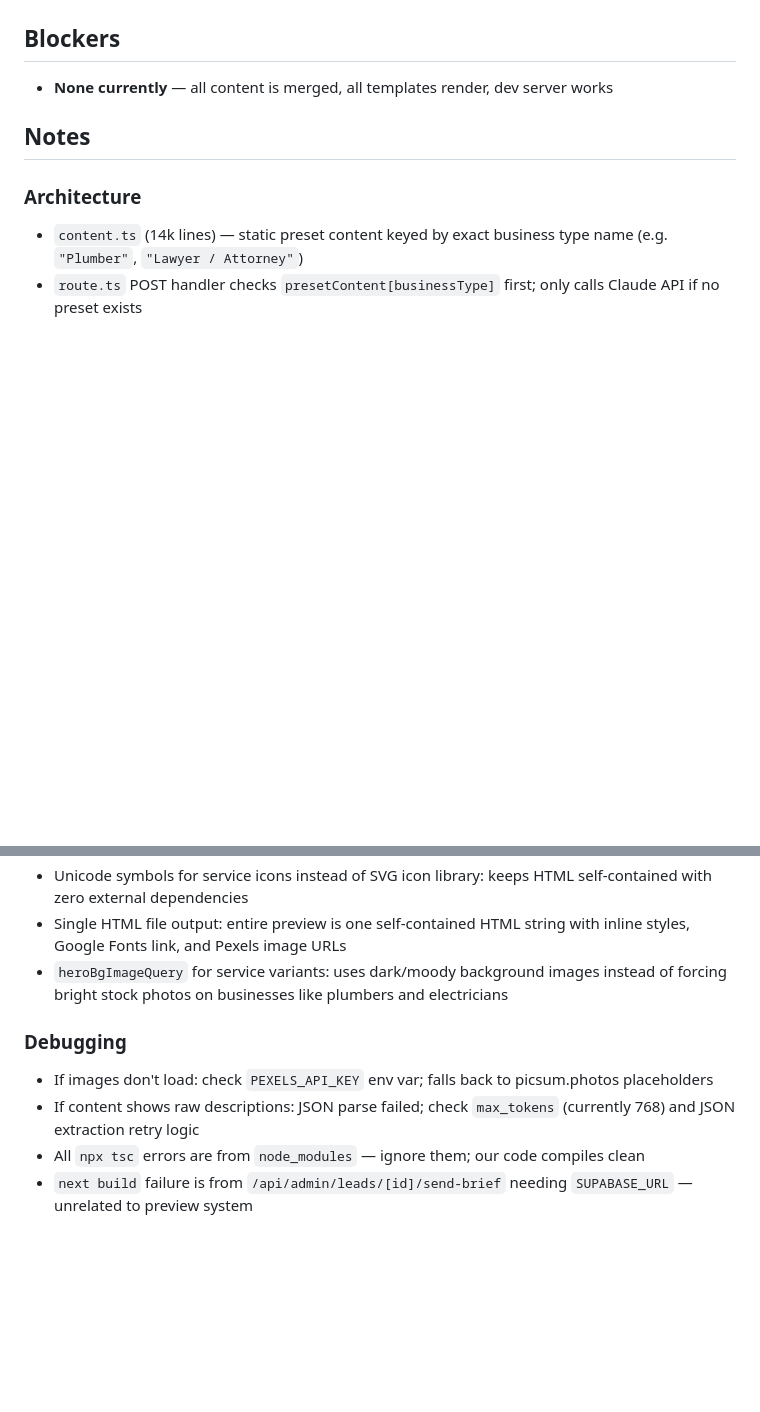
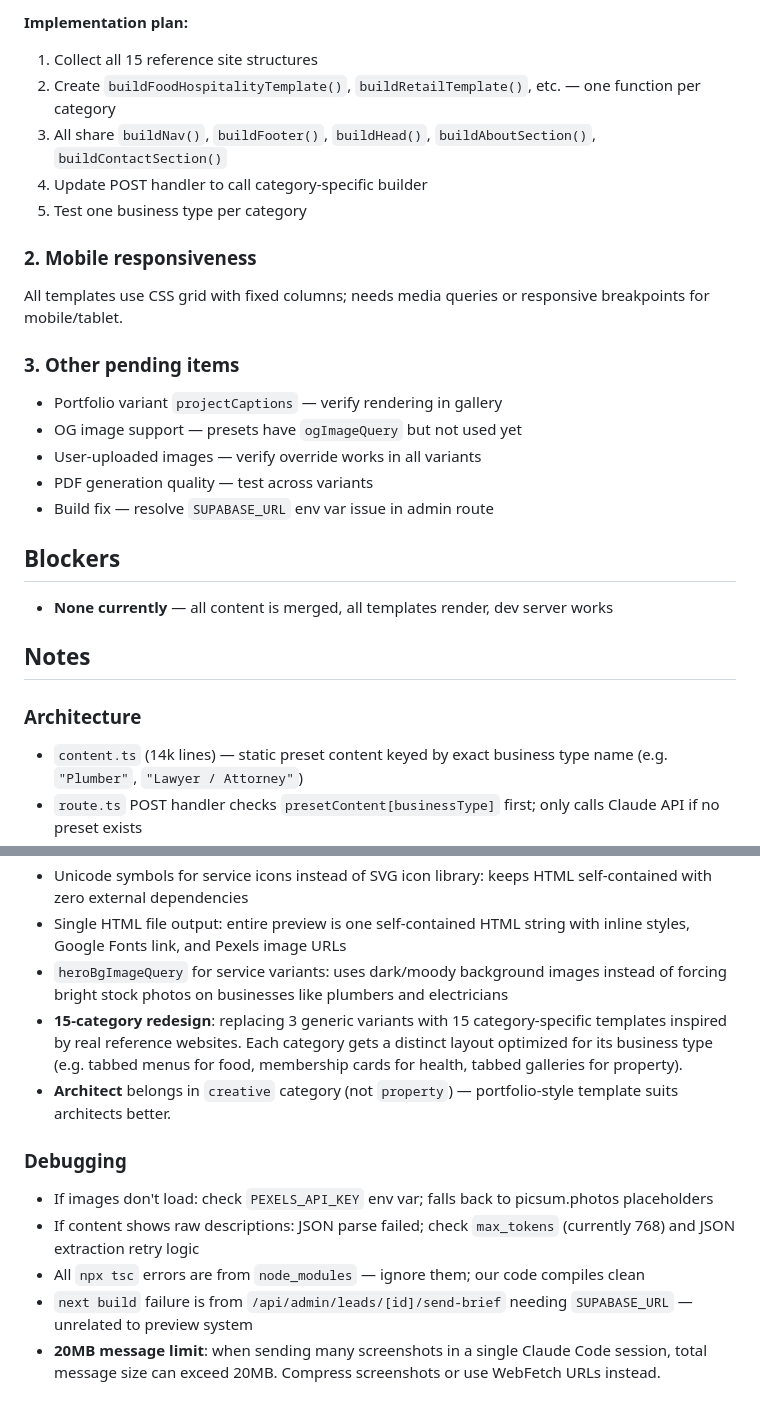
Before and after one commit to hugo-drummond/mountain-studios, a Markdown page: CLAUDE.md, 2 parts joined by grey strips. Rendered like a GitHub page; blank space fills up the shorter version.

```diff
--- a/CLAUDE.md
+++ b/CLAUDE.md
@@ -47,3 +61,19 @@
+**Implementation plan:**
+1. Collect all 15 reference site structures
+2. Create `buildFoodHospitalityTemplate()`, `buildRetailTemplate()`, etc. — one function per category
+3. All share `buildNav()`, `buildFooter()`, `buildHead()`, `buildAboutSection()`, `buildContactSection()`
+4. Update POST handler to call category-specific builder
+5. Test one business type per category
+
+### 2. Mobile responsiveness
+All templates use CSS grid with fixed columns; needs media queries or responsive breakpoints for mobile/tablet.
+
+### 3. Other pending items
+- Portfolio variant `projectCaptions` — verify rendering in gallery
+- OG image support — presets have `ogImageQuery` but not used yet
+- User-uploaded images — verify override works in all variants
+- PDF generation quality — test across variants
+- Build fix — resolve `SUPABASE_URL` env var issue in admin route
 
 ## Blockers
 
@@ -65,9 +95,12 @@
 - Unicode symbols for service icons instead of SVG icon library: keeps HTML self-contained with zero external dependencies
 - Single HTML file output: entire preview is one self-contained HTML string with inline styles, Google Fonts link, and Pexels image URLs
 - `heroBgImageQuery` for service variants: uses dark/moody background images instead of forcing bright stock photos on businesses like plumbers and electricians
+- **15-category redesign**: replacing 3 generic variants with 15 category-specific templates inspired by real reference websites. Each category gets a distinct layout optimized for its business type (e.g. tabbed menus for food, membership cards for health, tabbed galleries for property).
+- **Architect** belongs in `creative` category (not `property`) — portfolio-style template suits architects better.
 
 ### Debugging
 - If images don't load: check `PEXELS_API_KEY` env var; falls back to picsum.photos placeholders
 - If content shows raw descriptions: JSON parse failed; check `max_tokens` (currently 768) and JSON extraction retry logic
 - All `npx tsc` errors are from `node_modules` — ignore them; our code compiles clean
 - `next build` failure is from `/api/admin/leads/[id]/send-brief` needing `SUPABASE_URL` — unrelated to preview system
+- **20MB message limit**: when sending many screenshots in a single Claude Code session, total message size can exceed 20MB. Compress screenshots or use WebFetch URLs instead.
```
Also changed, not shown: other parts of CLAUDE.md (+33 -19 lines).
